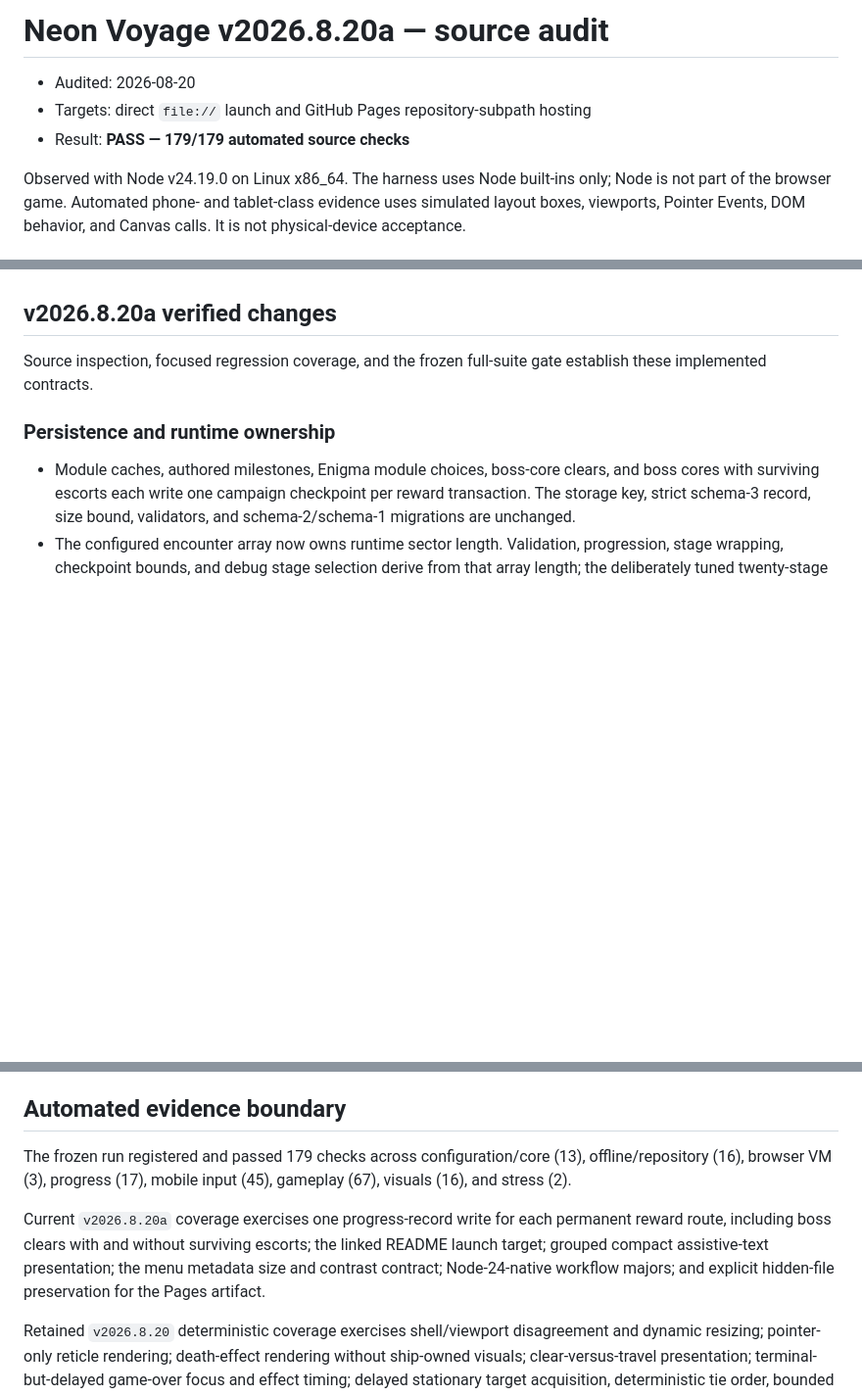
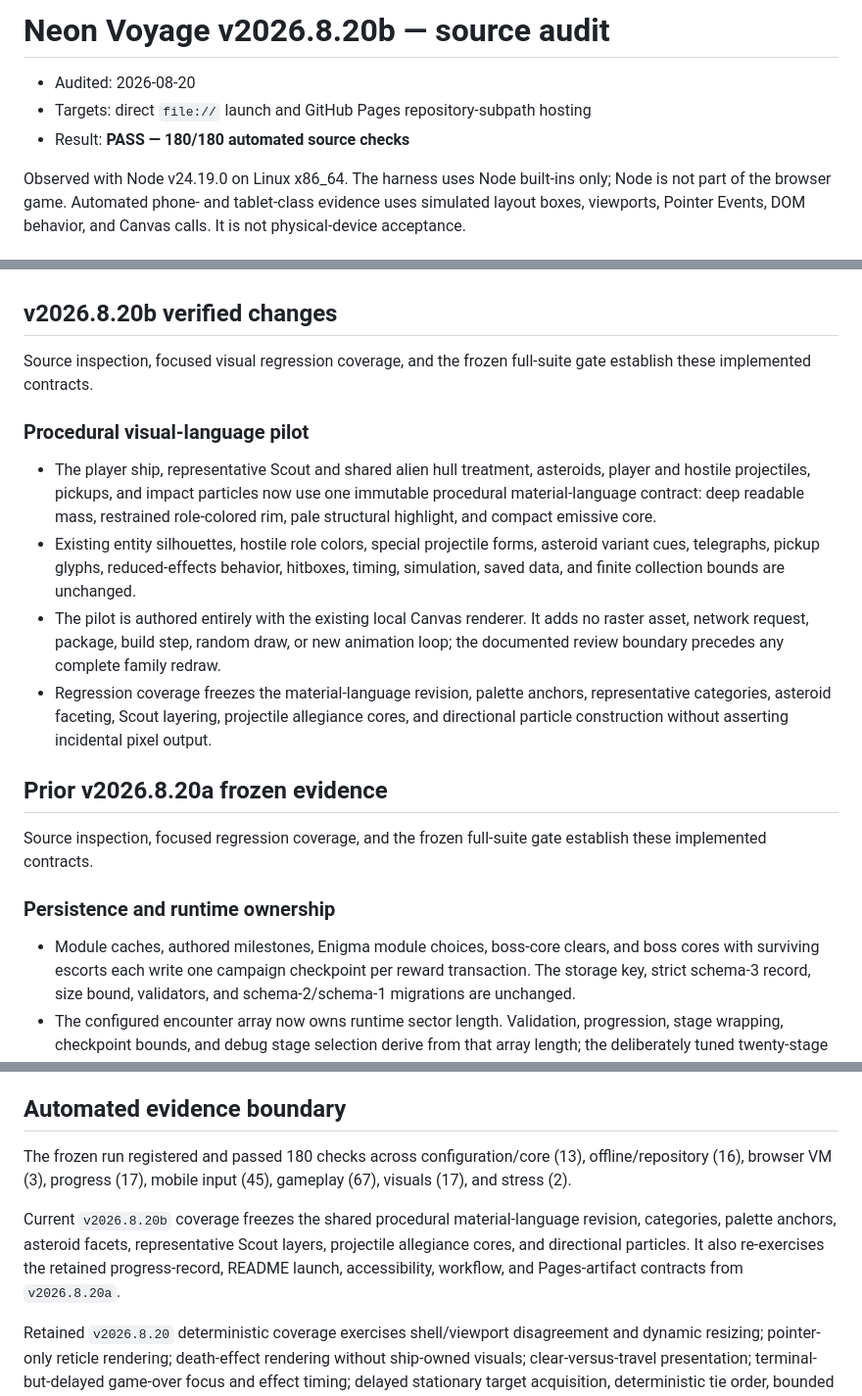
Before and after one commit to XenoVoyage/Neon-Voyage, a Markdown page: AUDIT.md, 3 parts joined by grey strips. Shown at 98% size. Drawn GitHub-style; blank space fills up the shorter version.

Commit message:
Pilot cohesive procedural gameplay visuals (AUDIT.md)

```diff
--- a/AUDIT.md
+++ b/AUDIT.md
@@ -1,8 +1,8 @@
-# Neon Voyage v2026.8.20a — source audit
+# Neon Voyage v2026.8.20b — source audit
 
 - Audited: 2026-08-20
 - Targets: direct `file://` launch and GitHub Pages repository-subpath hosting
-- Result: **PASS — 179/179 automated source checks**
+- Result: **PASS — 180/180 automated source checks**
 
 Observed with Node v24.19.0 on Linux x86_64. The harness uses Node built-ins only; Node is not part of the browser game. Automated phone- and tablet-class evidence uses simulated layout boxes, viewports, Pointer Events, DOM behavior, and Canvas calls. It is not physical-device acceptance.
 
@@ -17,7 +17,18 @@ Observed with Node v24.19.0 on Linux x86_64. The harness uses Node built-ins onl
 - Saved-data change in this checkpoint: **none**
 - License: MIT
 
-## v2026.8.20a verified changes
+## v2026.8.20b verified changes
+
+Source inspection, focused visual regression coverage, and the frozen full-suite gate establish these implemented contracts.
+
+### Procedural visual-language pilot
+
+- The player ship, representative Scout and shared alien hull treatment, asteroids, player and hostile projectiles, pickups, and impact particles now use one immutable procedural material-language contract: deep readable mass, restrained role-colored rim, pale structural highlight, and compact emissive core.
+- Existing entity silhouettes, hostile role colors, special projectile forms, asteroid variant cues, telegraphs, pickup glyphs, reduced-effects behavior, hitboxes, timing, simulation, saved data, and finite collection bounds are unchanged.
+- The pilot is authored entirely with the existing local Canvas renderer. It adds no raster asset, network request, package, build step, random draw, or new animation loop; the documented review boundary precedes any complete family redraw.
+- Regression coverage freezes the material-language revision, palette anchors, representative categories, asteroid faceting, Scout layering, projectile allegiance cores, and directional particle construction without asserting incidental pixel output.
+
+## Prior v2026.8.20a frozen evidence
 
 Source inspection, focused regression coverage, and the frozen full-suite gate establish these implemented contracts.
 
@@ -115,9 +126,9 @@ The following properties were observed in the prior frozen `v2026.8.15c` audit (
 
 ## Automated evidence boundary
 
-The frozen run registered and passed 179 checks across configuration/core (13), offline/repository (16), browser VM (3), progress (17), mobile input (45), gameplay (67), visuals (16), and stress (2).
+The frozen run registered and passed 180 checks across configuration/core (13), offline/repository (16), browser VM (3), progress (17), mobile input (45), gameplay (67), visuals (17), and stress (2).
 
-Current `v2026.8.20a` coverage exercises one progress-record write for each permanent reward route, including boss clears with and without surviving escorts; the linked README launch target; grouped compact assistive-text presentation; the menu metadata size and contrast contract; Node-24-native workflow majors; and explicit hidden-file preservation for the Pages artifact.
+Current `v2026.8.20b` coverage freezes the shared procedural material-language revision, categories, palette anchors, asteroid facets, representative Scout layers, projectile allegiance cores, and directional particles. It also re-exercises the retained progress-record, README launch, accessibility, workflow, and Pages-artifact contracts from `v2026.8.20a`.
 
 Retained `v2026.8.20` deterministic coverage exercises shell/viewport disagreement and dynamic resizing; pointer-only reticle rendering; death-effect rendering without ship-owned visuals; clear-versus-travel presentation; terminal-but-delayed game-over focus and effect timing; delayed stationary target acquisition, deterministic tie order, bounded turn and fire; target lock and reacquisition; touch and hybrid-manual takeover; both command ships' live-node protection; and same-landscape orientation cleanup.
 
```
Also changed, not shown: other parts of AUDIT.md (+1 -1 lines).
